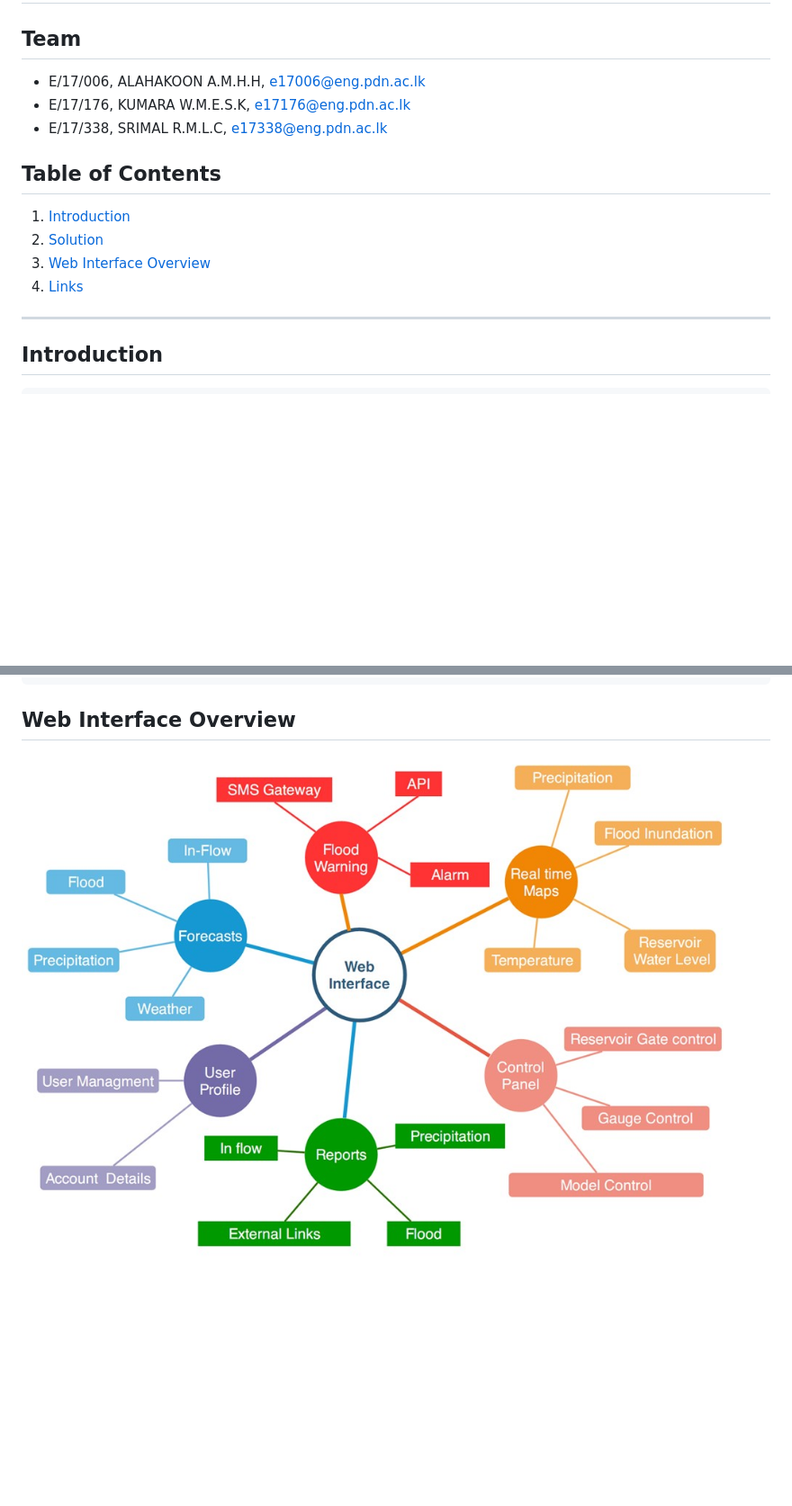
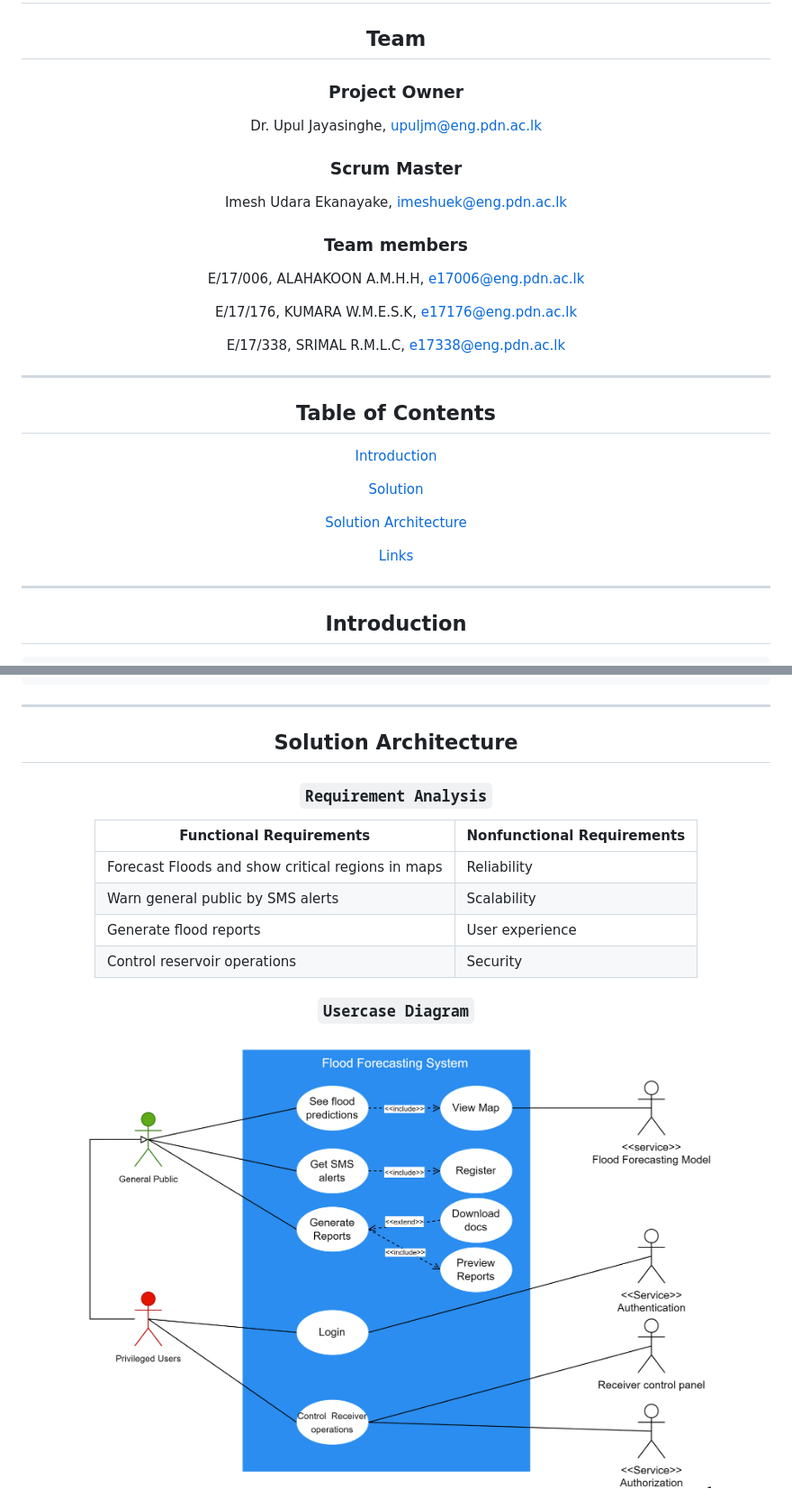
Before and after one commit to cepdnaclk/e17-6sp-Flood-Forecasting-System, a Markdown page: docs/README.md, 2 parts joined by grey strips. Shown at 90% size. Rendered like a GitHub page; pictures changed too: docs/images/usercase.png (added); blank space fills up the shorter version.

```diff
--- a/docs/README.md
+++ b/docs/README.md
@@ -11,16 +13,33 @@ title: Flood Forecasting System
 
 ## Team
 
-- E/17/006, ALAHAKOON A.M.H.H, [e17006@eng.pdn.ac.lk](mailto:e17006@eng.pdn.ac.lk)
-- E/17/176, KUMARA W.M.E.S.K, [e17176@eng.pdn.ac.lk](mailto:e17176@eng.pdn.ac.lk)
-- E/17/338, SRIMAL R.M.L.C, [e17338@eng.pdn.ac.lk](mailto:e17338@eng.pdn.ac.lk)
+### Project Owner
+
+Dr. Upul Jayasinghe, [upuljm@eng.pdn.ac.lk](mailto:upuljm@eng.pdn.ac.lk)
+
+### Scrum Master
+
+Imesh Udara Ekanayake, [imeshuek@eng.pdn.ac.lk](mailto:imeshuek@eng.pdn.ac.lk)
+
+### Team members
+
+E/17/006, ALAHAKOON A.M.H.H, [e17006@eng.pdn.ac.lk](mailto:e17006@eng.pdn.ac.lk)
+
+E/17/176, KUMARA W.M.E.S.K, [e17176@eng.pdn.ac.lk](mailto:e17176@eng.pdn.ac.lk)
+
+E/17/338, SRIMAL R.M.L.C, [e17338@eng.pdn.ac.lk](mailto:e17338@eng.pdn.ac.lk)
+
+---
 
 ## Table of Contents
 
-1. [Introduction](#introduction)
-2. [Solution](#Solution)
-3. [Web Interface Overview](#web-Interface-Overview)
-4. [Links](#links)
+[Introduction](#introduction)
+
+[Solution](#Solution)
+
+[Solution Architecture](#Solution-Architecture)
+
+[Links](#links)
 
 ---
 
@@ -61,6 +82,20 @@ title: Flood Forecasting System
         dissemination module, access control module, etc. Only privileged users have access to the
         control panel. The figure below outlines the highlevel structure of the web application.
 
-## Web Interface Overview
+---
 
-![web application structure](images/WebAppOverView.jpg)
+## Solution Architecture
+
+### `Requirement Analysis`
+
+| Functional Requirements                           | Nonfunctional Requirements |
+| ------------------------------------------------- | -------------------------- |
+| Forecast Floods and show critical regions in maps | Reliability                |
+| Warn general public by SMS alerts                 | Scalability                |
+| Generate flood reports                            | User experience            |
+| Control reservoir operations                      | Security                   |
+
+### `Usercase Diagram`
+
+<img src="images/usercase.png" alt="drawing" width="700"/>
+
```
Also changed, not shown: other parts of docs/README.md (+28 -4 lines), README.md (+60 -16 lines), WebApp/Backend/README.md (added, +14 -0 lines), docs/images/d&c_flow.png (added), docs/images/system_overview.png (added), 8 other files.
